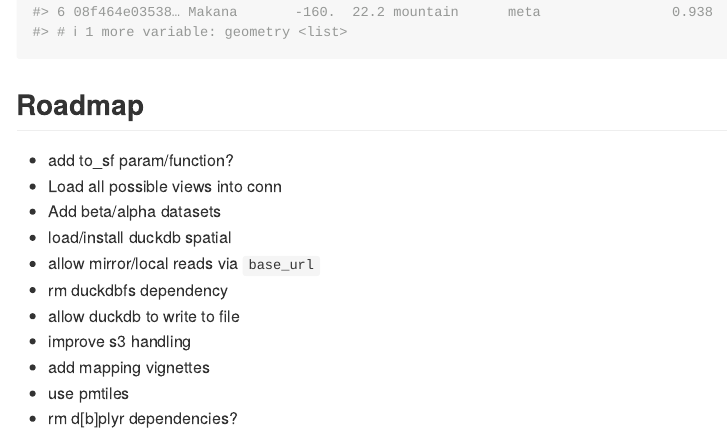
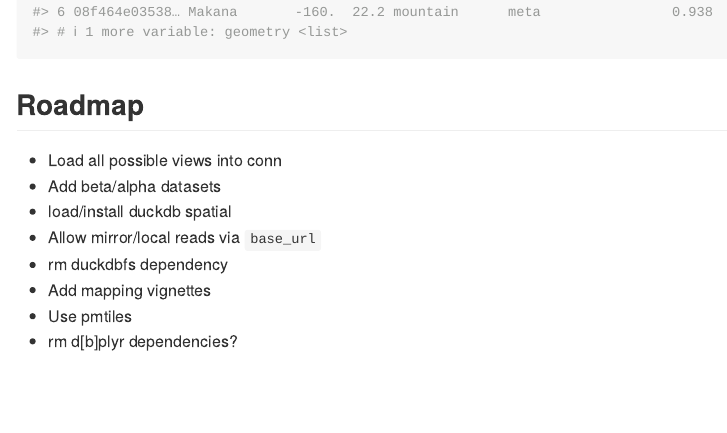
Before and after one commit to arthurgailes/overtureR, an R Markdown document (README.Rmd): the page in a window 1100 px wide, from 1530 px down. The pictures show the output file README.md that the author committed with the source, drawn offline in the style of GitHub; badge pictures from the web are left out.

Commit message:
clean todos

```diff
--- a/README.Rmd
+++ b/README.Rmd
@@ -81,14 +81,11 @@ head(mountains)
 
 ## Roadmap
 
-- add to_sf param/function?
 - Load all possible views into conn
 - Add beta/alpha datasets
 - load/install duckdb spatial
-- allow mirror/local reads via `base_url`
+- Allow mirror/local reads via `base_url`
 - rm duckdbfs dependency
-- allow duckdb to write to file
-- improve s3 handling
-- add mapping vignettes
-- use pmtiles
+- Add mapping vignettes
+- Use pmtiles
 - rm d[b]plyr dependencies?
```
Also changed, not shown: README.md, README.Rmd (2 more changed lines).
